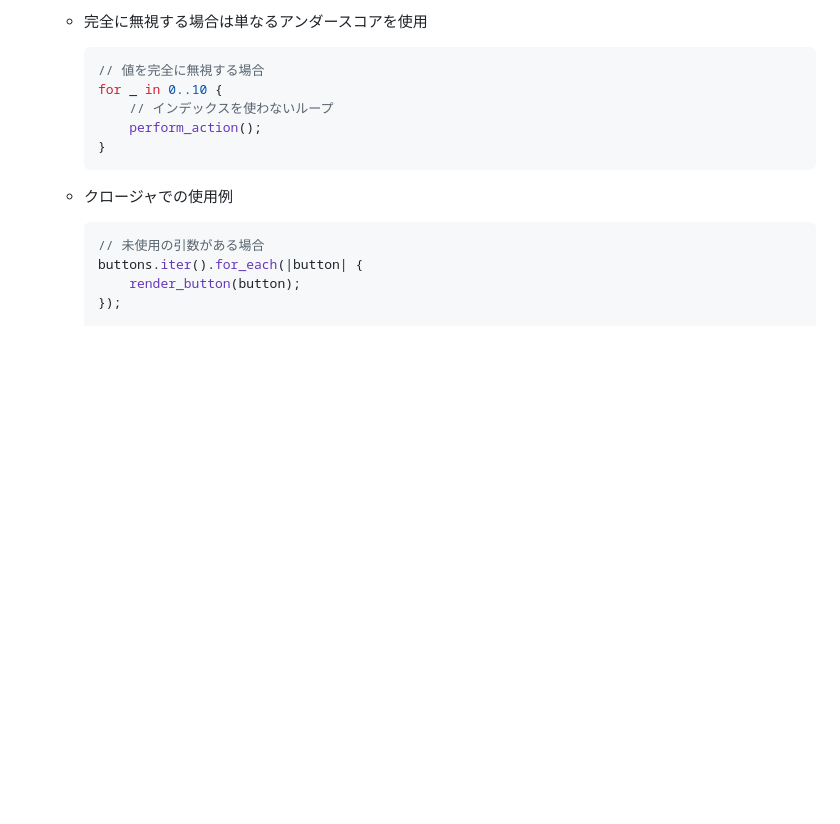
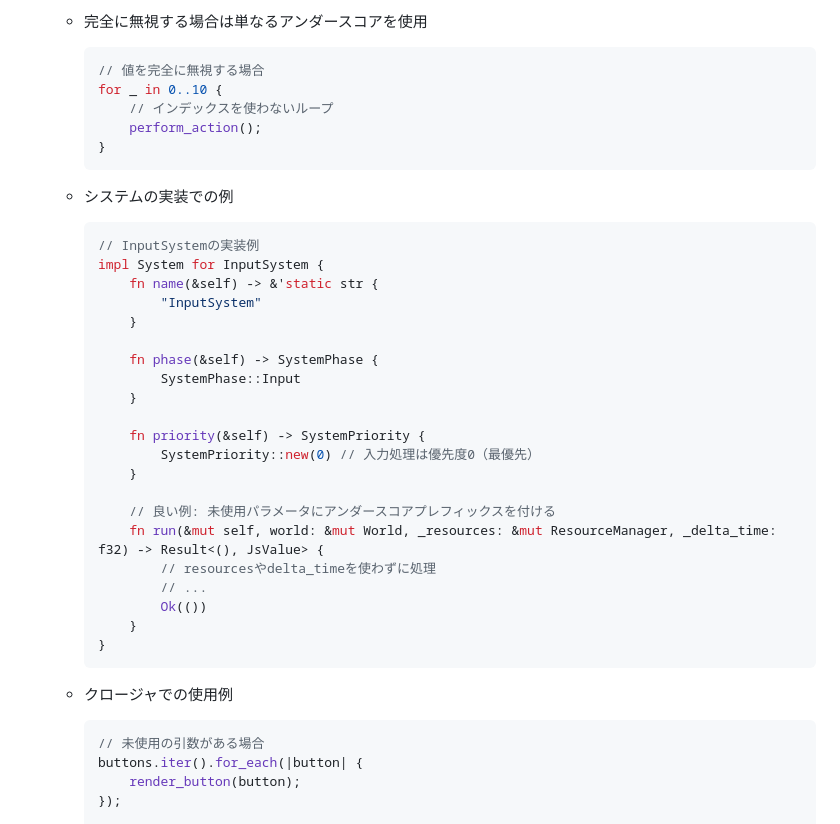
Before and after one commit to eda3/ecs_wasm_game3, a Markdown page: docs/minesweeper/08_コード品質.md, the part around the change. Drawn GitHub-style; blank space fills up the shorter version.

Commit message:
警告126

````diff
--- a/docs/minesweeper/08_コード品質.md
+++ b/docs/minesweeper/08_コード品質.md
@@ -156,6 +156,31 @@
     for _ in 0..10 {
         // インデックスを使わないループ
         perform_action();
+    }
+    ```
+
+  - システムの実装での例
+    ```rust
+    // InputSystemの実装例
+    impl System for InputSystem {
+        fn name(&self) -> &'static str {
+            "InputSystem"
+        }
+
+        fn phase(&self) -> SystemPhase {
+            SystemPhase::Input
+        }
+
+        fn priority(&self) -> SystemPriority {
+            SystemPriority::new(0) // 入力処理は優先度0（最優先）
+        }
+
+        // 良い例: 未使用パラメータにアンダースコアプレフィックスを付ける
+        fn run(&mut self, world: &mut World, _resources: &mut ResourceManager, _delta_time: f32) -> Result<(), JsValue> {
+            // resourcesやdelta_timeを使わずに処理
+            // ...
+            Ok(())
+        }
     }
     ```
 
````
